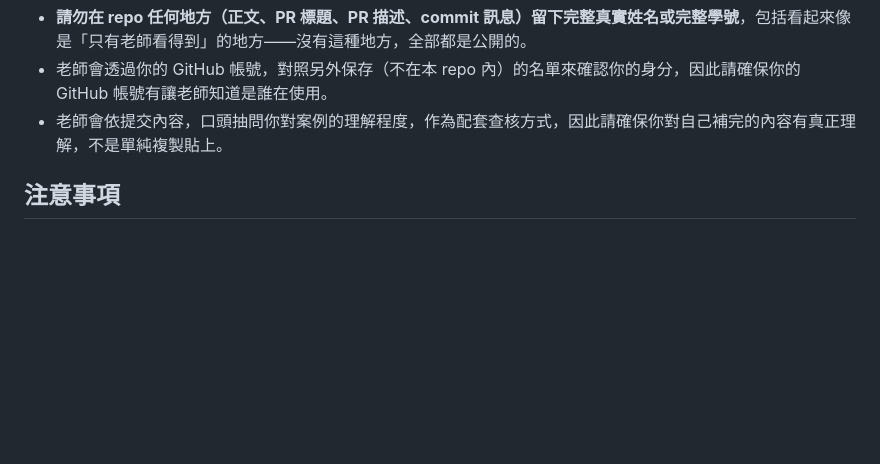
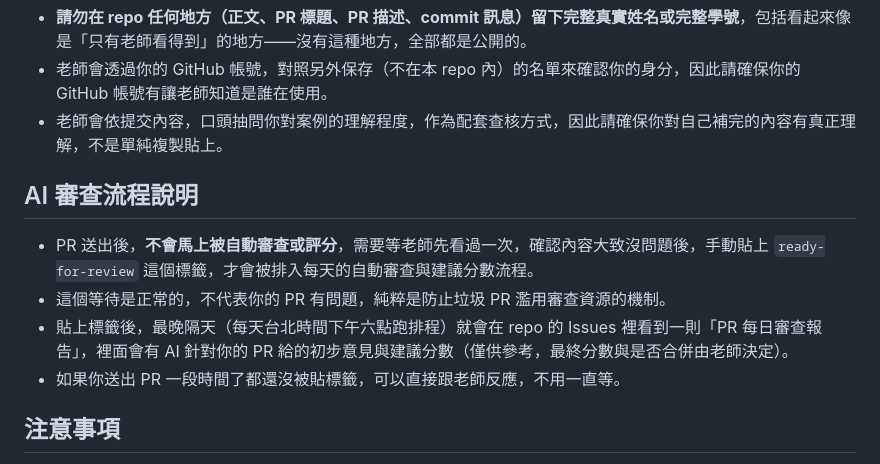
Before and after one commit to Memory71/company-law-cases, a Markdown page: CONTRIBUTING.md, the part around the change. Rendered like a GitHub page; blank space fills up the shorter version.

Commit message:
CONTRIBUTING：說明 PR 需老師貼 ready-for-review 標籤才會進入自動審查流程

```diff
--- a/CONTRIBUTING.md
+++ b/CONTRIBUTING.md
@@ -40,6 +40,13 @@
 - 老師會透過你的 GitHub 帳號，對照另外保存（不在本 repo 內）的名單來確認你的身分，因此請確保你的 GitHub 帳號有讓老師知道是誰在使用。
 - 老師會依提交內容，口頭抽問你對案例的理解程度，作為配套查核方式，因此請確保你對自己補完的內容有真正理解，不是單純複製貼上。
 
+## AI 審查流程說明
+
+- PR 送出後，**不會馬上被自動審查或評分**，需要等老師先看過一次，確認內容大致沒問題後，手動貼上 `ready-for-review` 這個標籤，才會被排入每天的自動審查與建議分數流程。
+- 這個等待是正常的，不代表你的 PR 有問題，純粹是防止垃圾 PR 濫用審查資源的機制。
+- 貼上標籤後，最晚隔天（每天台北時間下午六點跑排程）就會在 repo 的 Issues 裡看到一則「PR 每日審查報告」，裡面會有 AI 針對你的 PR 給的初步意見與建議分數（僅供參考，最終分數與是否合併由老師決定）。
+- 如果你送出 PR 一段時間了都還沒被貼標籤，可以直接跟老師反應，不用一直等。
+
 ## 注意事項
 
 - 案例內容請確保來源真實可查證，不可虛構
```
